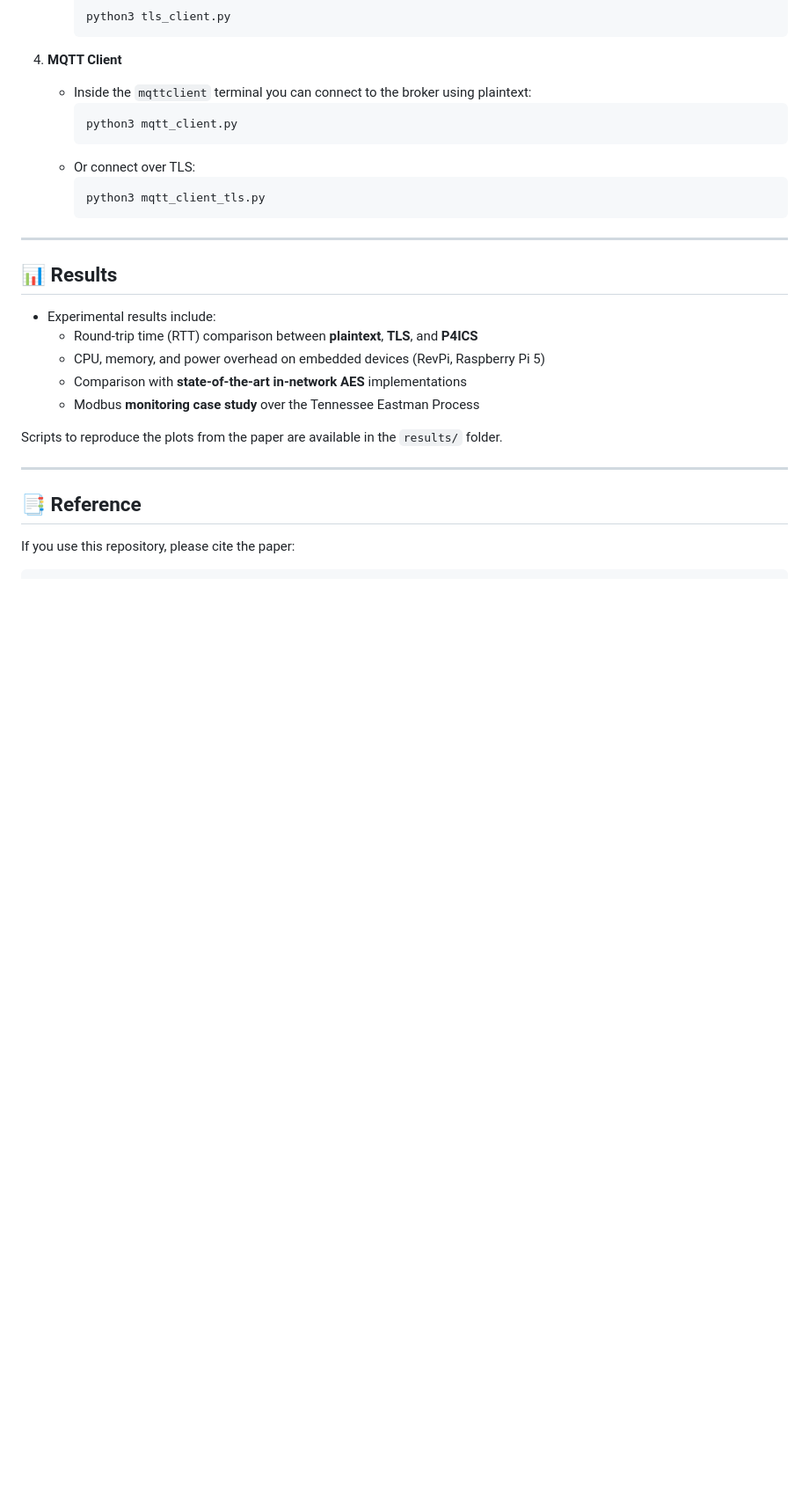
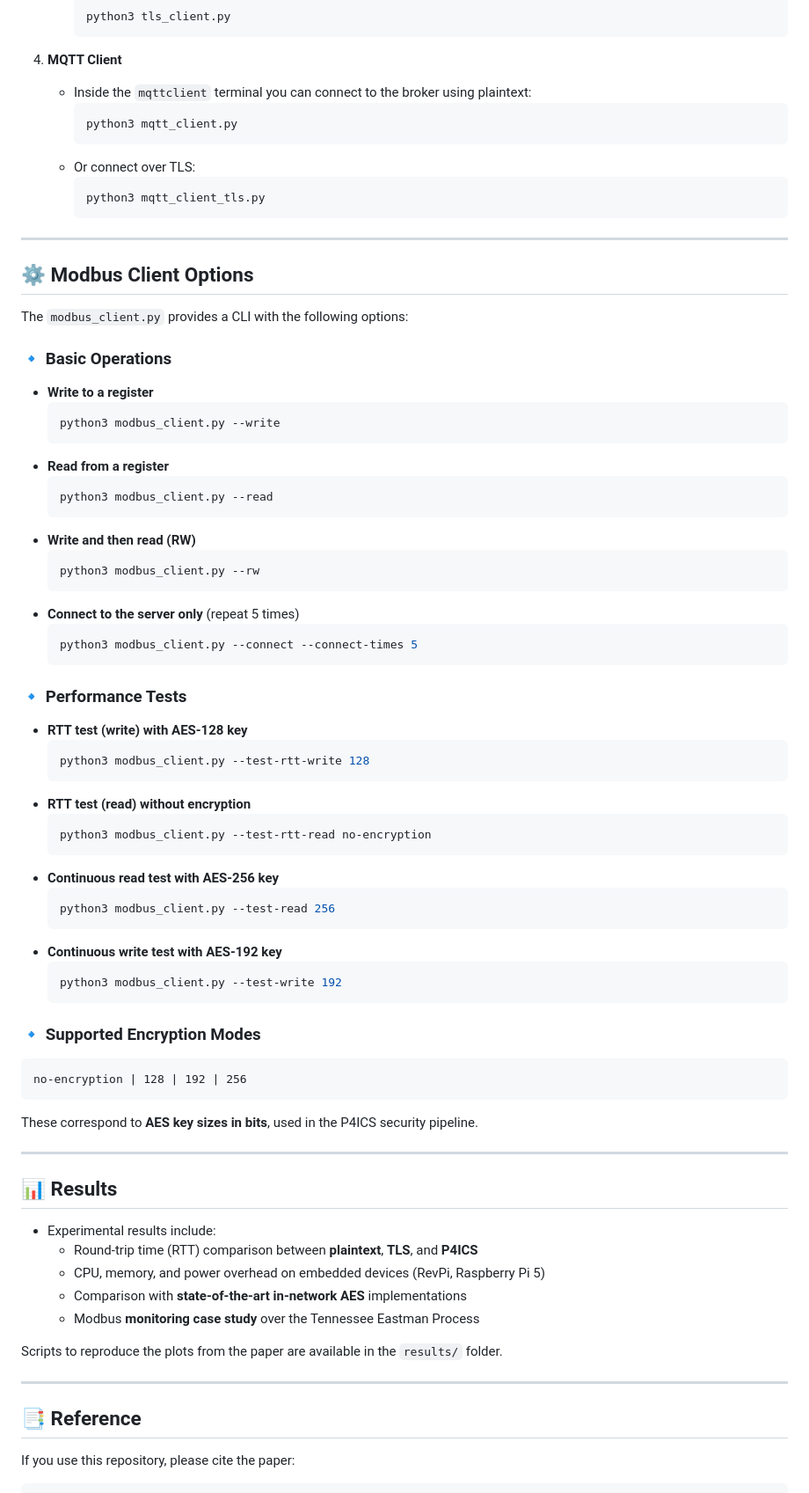
Before and after one commit to UniboSecurityResearch/P4ICS, a Markdown page: README.md, the part around the change printed below. Shown: that part at 88% size. GitHub-like rendering; blank space fills up the shorter version.

````diff
--- a/README.md
+++ b/README.md
@@ -89,6 +89,55 @@ Make sure both Docker and Kathara are properly installed and configured before s
 
 ---
 
+## ⚙️ Modbus Client Options
+
+The `modbus_client.py` provides a CLI with the following options:
+
+### 🔹 Basic Operations
+- **Write to a register**
+  ```bash
+  python3 modbus_client.py --write
+  ```
+- **Read from a register**
+  ```bash
+  python3 modbus_client.py --read
+  ```
+- **Write and then read (RW)**
+  ```bash
+  python3 modbus_client.py --rw
+  ```
+- **Connect to the server only** (repeat 5 times)
+  ```bash
+  python3 modbus_client.py --connect --connect-times 5
+  ```
+
+### 🔹 Performance Tests
+- **RTT test (write) with AES-128 key**
+  ```bash
+  python3 modbus_client.py --test-rtt-write 128
+  ```
+- **RTT test (read) without encryption**
+  ```bash
+  python3 modbus_client.py --test-rtt-read no-encryption
+  ```
+- **Continuous read test with AES-256 key**
+  ```bash
+  python3 modbus_client.py --test-read 256
+  ```
+- **Continuous write test with AES-192 key**
+  ```bash
+  python3 modbus_client.py --test-write 192
+  ```
+
+### 🔹 Supported Encryption Modes
+```
+no-encryption | 128 | 192 | 256
+```
+
+These correspond to **AES key sizes in bits**, used in the P4ICS security pipeline.
+
+---
+
 ## 📊 Results
 
 - Experimental results include:
````
Also changed, not shown: other parts of README.md (+2 -2 lines).
